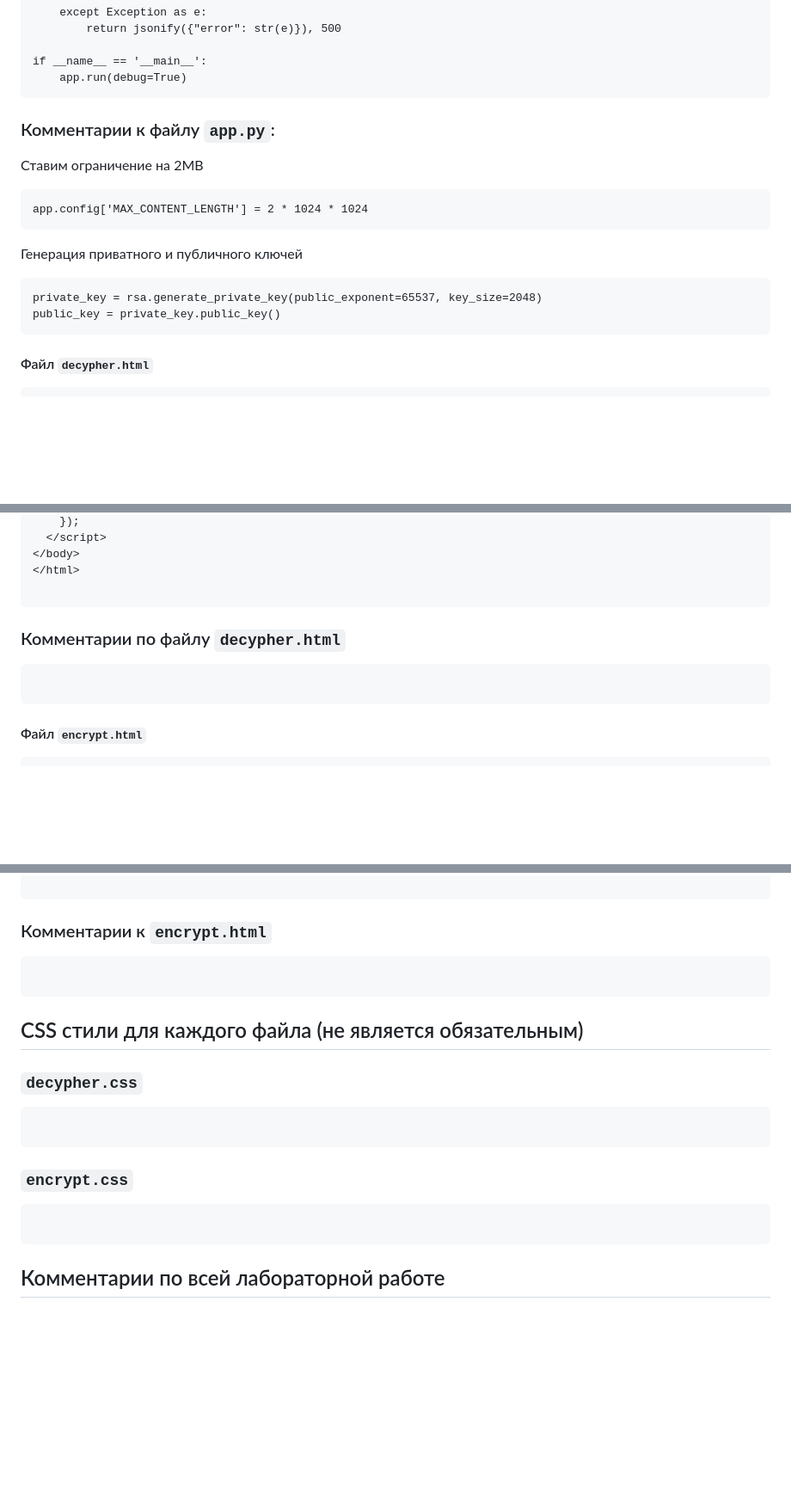
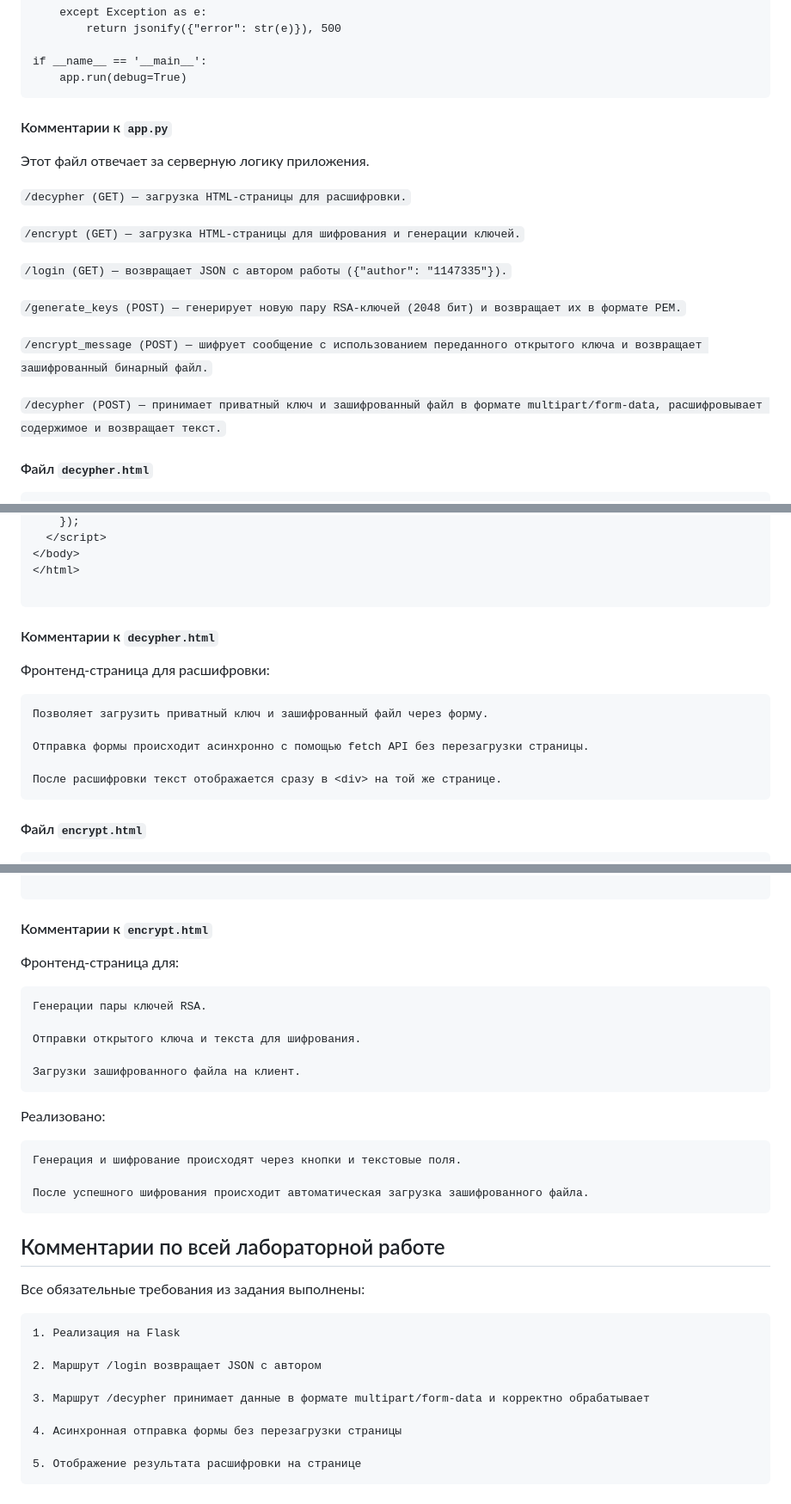
Before and after one commit to Kidallov/computer_workshop, a Markdown page: Laboratory_11/readme.md, 3 parts joined by grey strips. Shown at 86% size. Rendered like a GitHub page; blank space fills up the shorter version.

````diff
--- a/Laboratory_11/readme.md
+++ b/Laboratory_11/readme.md
@@ -109,19 +103,21 @@ def decypher():
 if __name__ == '__main__':
     app.run(debug=True)
 ```
+#### Комментарии к `app.py`
 
-### Комментарии к файлу `app.py`:
+Этот файл отвечает за серверную логику приложения.
 
-Ставим ограничение на 2MB
-```
-app.config['MAX_CONTENT_LENGTH'] = 2 * 1024 * 1024
-```
+``` /decypher (GET) — загрузка HTML-страницы для расшифровки. ```
 
-Генерация приватного и публичного ключей
-```
-private_key = rsa.generate_private_key(public_exponent=65537, key_size=2048)
-public_key = private_key.public_key()
-```
+``` /encrypt (GET) — загрузка HTML-страницы для шифрования и генерации ключей. ```
+
+``` /login (GET) — возвращает JSON с автором работы ({"author": "1147335"}). ```
+
+``` /generate_keys (POST) — генерирует новую пару RSA-ключей (2048 бит) и возвращает их в формате PEM. ```
+
+``` /encrypt_message (POST) — шифрует сообщение с использованием переданного открытого ключа и возвращает зашифрованный бинарный файл. ```
+
+``` /decypher (POST) — принимает приватный ключ и зашифрованный файл в формате multipart/form-data, расшифровывает содержимое и возвращает текст. ```
 
 #### Файл `decypher.html`
 
@@ -175,12 +170,15 @@ public_key = private_key.public_key()
 </html>
 
 ```
+#### Комментарии к `decypher.html`
 
-### Комментарии по файлу `decypher.html`
+Фронтенд-страница для расшифровки:
 
-```
+    Позволяет загрузить приватный ключ и зашифрованный файл через форму.
 
-```
+    Отправка формы происходит асинхронно с помощью fetch API без перезагрузки страницы.
+
+    После расшифровки текст отображается сразу в <div> на той же странице.
 
 
 #### Файл `encrypt.html`
@@ -244,25 +241,33 @@ public_key = private_key.public_key()
 
 ```
 
-### Комментарии к `encrypt.html`
+#### Комментарии к `encrypt.html`
 
-```
+Фронтенд-страница для:
 
-```
+    Генерации пары ключей RSA.
 
-## CSS стили для каждого файла (не является обязательным)
+    Отправки открытого ключа и текста для шифрования.
 
-### `decypher.css`
+    Загрузки зашифрованного файла на клиент.
 
-```
+Реализовано:
 
-```
+    Генерация и шифрование происходят через кнопки и текстовые поля.
 
-### `encrypt.css`
-
-```
-
-```
+    После успешного шифрования происходит автоматическая загрузка зашифрованного файла.
 
 
 ## Комментарии по всей лабораторной работе
+
+Все обязательные требования из задания выполнены:
+
+    1. Реализация на Flask
+
+    2. Маршрут /login возвращает JSON с автором
+
+    3. Маршрут /decypher принимает данные в формате multipart/form-data и корректно обрабатывает
+
+    4. Асинхронная отправка формы без перезагрузки страницы
+
+    5. Отображение результата расшифровки на странице
````
Also changed, not shown: other parts of Laboratory_11/readme.md (+0 -8 lines).
